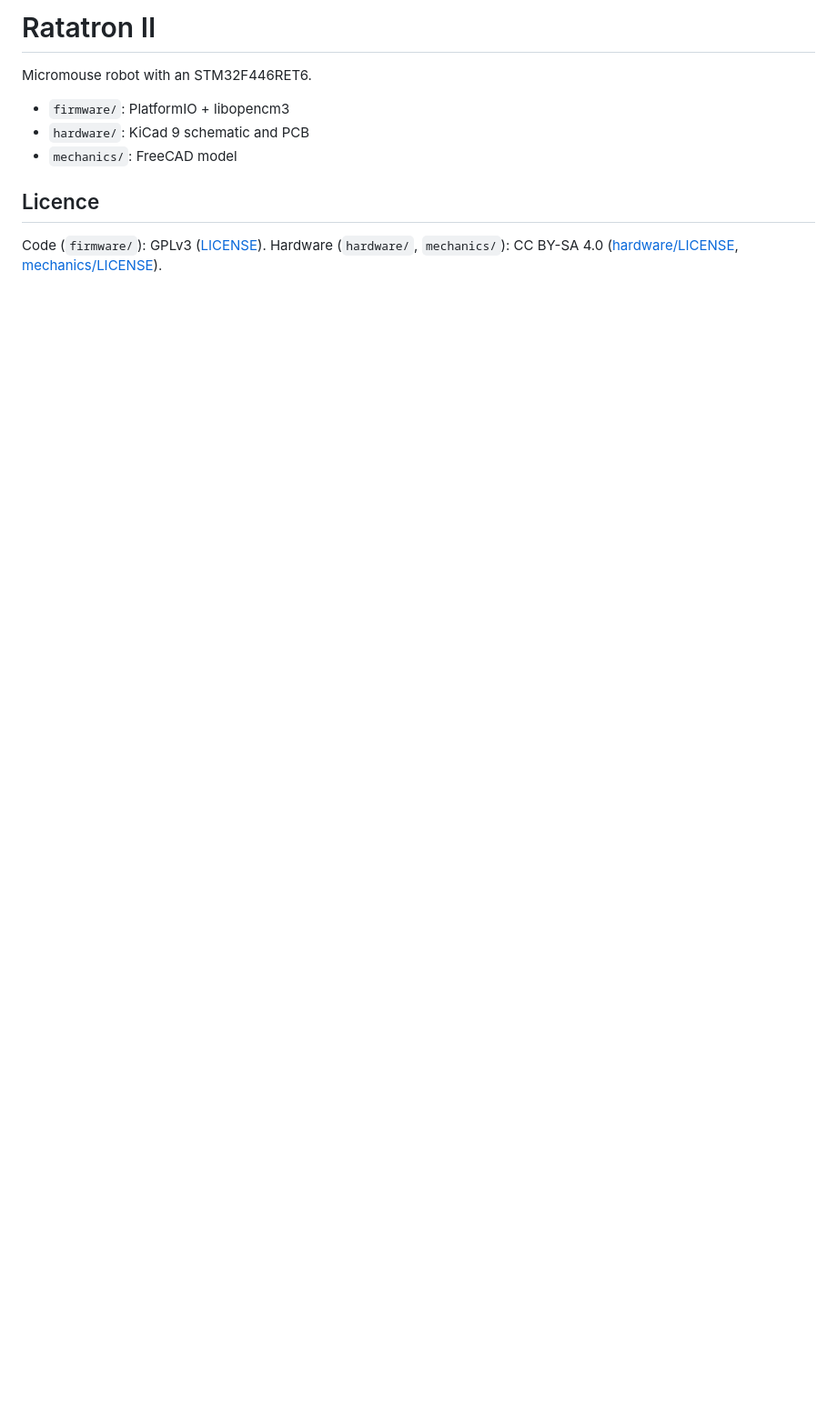
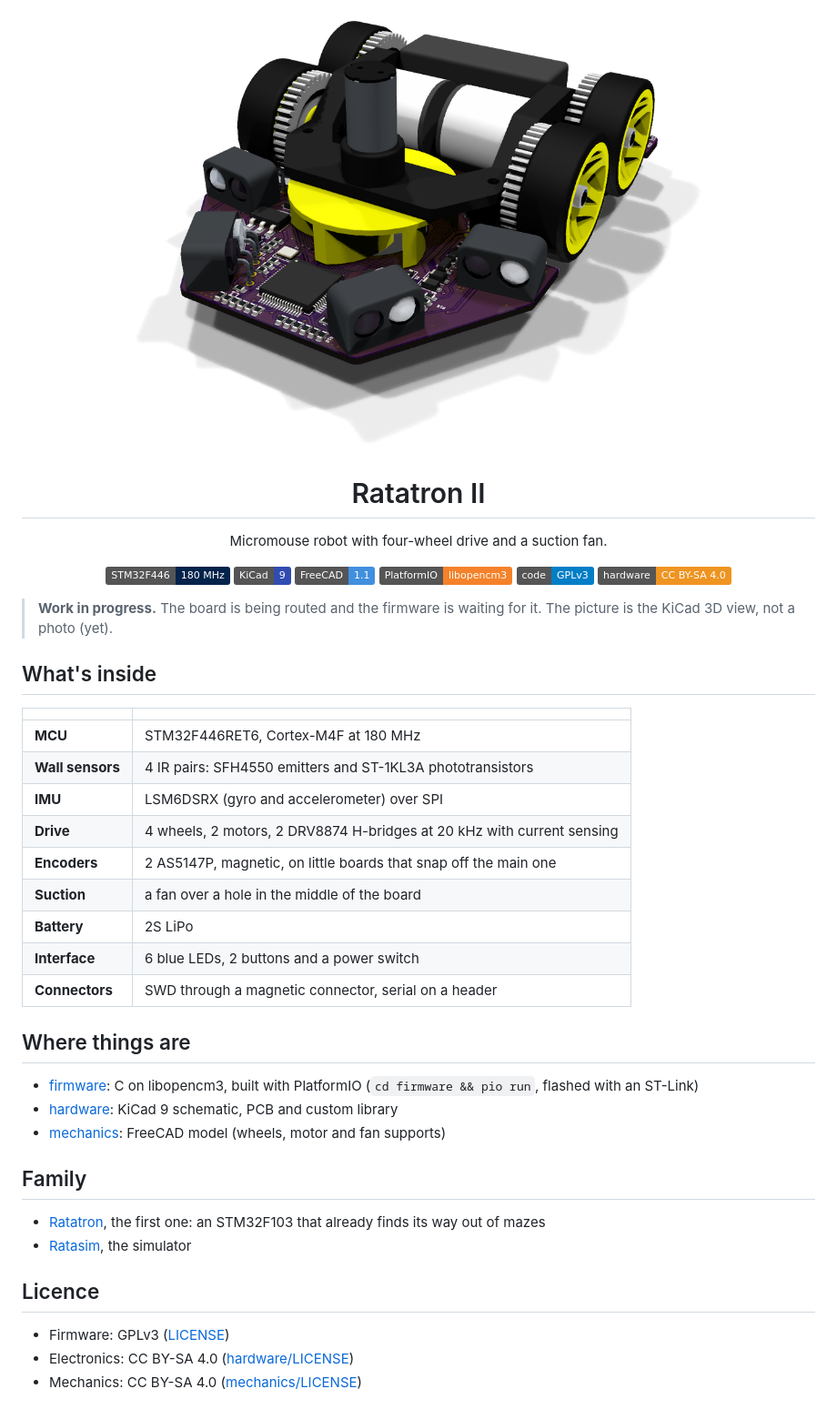
Before and after one commit to JavierIH/ratatron2, a Markdown page: README.md, the part around the change. Shown at 91% size. GitHub-like rendering; pictures changed too: docs/img/ratatron2.png (added); badges without logos; blank space fills up the shorter version.

Commit message:
added 3d render and hardware summary to readme

```diff
--- a/README.md
+++ b/README.md
@@ -1,12 +1,53 @@
-# Ratatron II
+<p align="center">
+  <img src="docs/img/ratatron2.png" alt="Ratatron II: 3D render of the board with its wheels, motors, battery and suction fan" width="640">
+</p>
 
-Micromouse robot with an STM32F446RET6.
+<h1 align="center">Ratatron II</h1>
 
-- `firmware/`: PlatformIO + libopencm3
-- `hardware/`: KiCad 9 schematic and PCB
-- `mechanics/`: FreeCAD model
+<p align="center">
+  Micromouse robot with four-wheel drive and a suction fan.
+</p>
+
+<p align="center">
+  <img src="https://img.shields.io/badge/STM32F446-180%20MHz-03234B?logo=stmicroelectronics&logoColor=white" alt="STM32F446 at 180 MHz">
+  <a href="hardware/"><img src="https://img.shields.io/badge/KiCad-9-314CB0?logo=kicad&logoColor=white" alt="KiCad 9"></a>
+  <a href="mechanics/"><img src="https://img.shields.io/badge/FreeCAD-1.1-418FDE?logo=freecad&logoColor=white" alt="FreeCAD 1.1"></a>
+  <a href="firmware/"><img src="https://img.shields.io/badge/PlatformIO-libopencm3-F5822A?logo=platformio&logoColor=white" alt="PlatformIO + libopencm3"></a>
+  <a href="LICENSE"><img src="https://img.shields.io/badge/code-GPLv3-blue" alt="Code: GPLv3"></a>
+  <a href="hardware/LICENSE"><img src="https://img.shields.io/badge/hardware-CC%20BY--SA%204.0-EF9421" alt="Hardware: CC BY-SA 4.0"></a>
+</p>
+
+> **Work in progress.** The board is being routed and the firmware is waiting for it. The picture is the KiCad 3D
+> view, not a photo (yet).
+
+## What's inside
+
+| | |
+|---|---|
+| **MCU** | STM32F446RET6, Cortex-M4F at 180 MHz |
+| **Wall sensors** | 4 IR pairs: SFH4550 emitters and ST-1KL3A phototransistors |
+| **IMU** | LSM6DSRX (gyro and accelerometer) over SPI |
+| **Drive** | 4 wheels, 2 motors, 2 DRV8874 H-bridges at 20 kHz with current sensing |
+| **Encoders** | 2 AS5147P, magnetic, on little boards that snap off the main one |
+| **Suction** | a fan over a hole in the middle of the board |
+| **Battery** | 2S LiPo |
+| **Interface** | 6 blue LEDs, 2 buttons and a power switch |
+| **Connectors** | SWD through a magnetic connector, serial on a header |
+
+## Where things are
+
+- [firmware](firmware/): C on libopencm3, built with PlatformIO (`cd firmware && pio run`, flashed with an ST-Link)
+- [hardware](hardware/): KiCad 9 schematic, PCB and custom library
+- [mechanics](mechanics/): FreeCAD model (wheels, motor and fan supports)
+
+## Family
+
+- [Ratatron](https://github.com/JavierIH/ratatron), the first one: an STM32F103 that already finds its way out of
+  mazes
+- [Ratasim](https://github.com/JavierIH/ratasim), the simulator
 
 ## Licence
 
-Code (`firmware/`): GPLv3 ([LICENSE](LICENSE)). Hardware (`hardware/`, `mechanics/`): CC BY-SA 4.0
-([hardware/LICENSE](hardware/LICENSE), [mechanics/LICENSE](mechanics/LICENSE)).
+- Firmware: GPLv3 ([LICENSE](LICENSE))
+- Electronics: CC BY-SA 4.0 ([hardware/LICENSE](hardware/LICENSE))
+- Mechanics: CC BY-SA 4.0 ([mechanics/LICENSE](mechanics/LICENSE))
```
